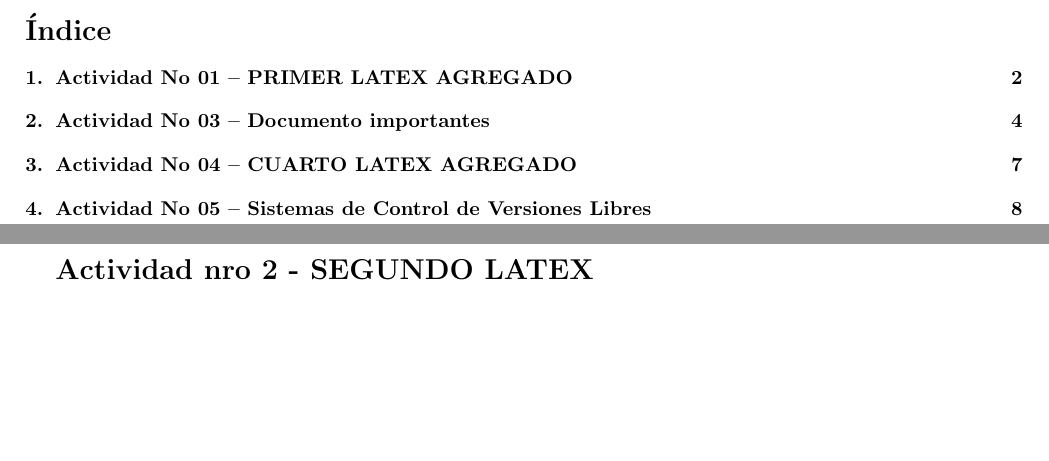
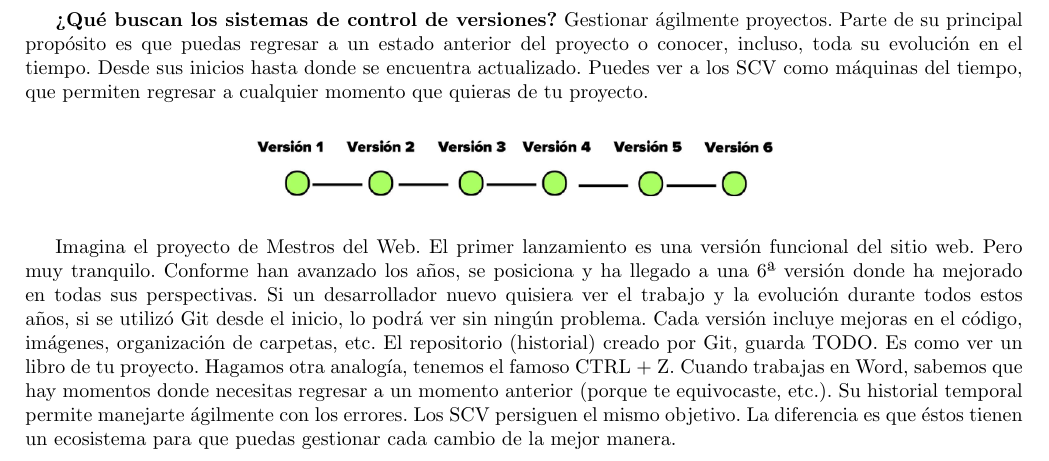
Before and after one commit to lxLisbethEspinozaxl/LaboratorioNro02, a LaTeX document (InformeLaboratorio01.tex, which reads Secciones/Actividad01.tex): two parts of pages 2 and 4 of 9 before the commit and part of page 2 of 8 after it, the two joined at a grey line, cut at the place of the change, the shorter picture padded with empty space. Compiled offline with pdfLaTeX.

Commit message:
version final

```diff
--- a/InformeLaboratorio01.tex
+++ b/InformeLaboratorio01.tex
@@ -80,9 +80,6 @@ Yerson Luis Coaquira Calizaya      \hfill (2015053225) \\
 \end{titlepage}
 
 
-\tableofcontents % INDICE
-\thispagestyle{empty} % INDICE SIN NUMERO
-%\newpage
 \setcounter{page}{1} % REINICIAR CONTADOR DE PAGINAS DESPUES DEL INDICE
 
 \include{Secciones/Actividad01}
--- a/Secciones/Actividad01.tex
+++ b/Secciones/Actividad01.tex
@@ -1 +1,10 @@
 \section{Actividad No 01 – 	PRIMER LATEX AGREGADO}
+
+ \textbf{¿Qué buscan los sistemas de control de versiones?}
+Gestionar ágilmente proyectos. Parte de su principal propósito es que puedas regresar a un estado anterior del proyecto o conocer, incluso, toda su evolución en el tiempo. Desde sus inicios hasta donde se encuentra actualizado. Puedes ver a los SCV como máquinas del tiempo, que permiten regresar a cualquier momento que quieras de tu proyecto.
+
+\begin{center}
+\includegraphics[width=10cm]{./Imagenes/Imagen001.png}
+\end{center}
+
+Imagina el proyecto de Mestros del Web. El primer lanzamiento es una versión funcional del sitio web. Pero muy tranquilo. Conforme han avanzado los años, se posiciona y ha llegado a una 6ª versión donde ha mejorado en todas sus perspectivas. Si un desarrollador nuevo quisiera ver el trabajo y la evolución durante todos estos años, si se utilizó Git desde el inicio, lo podrá ver sin ningún problema. Cada versión incluye mejoras en el código, imágenes, organización de carpetas, etc. El repositorio (historial) creado por Git, guarda TODO. Es como ver un libro de tu proyecto. Hagamos otra analogía, tenemos el famoso CTRL + Z. Cuando trabajas en Word, sabemos que hay momentos donde necesitas regresar a un momento anterior (porque te equivocaste, etc.). Su historial temporal permite manejarte ágilmente con los errores. Los SCV persiguen el mismo objetivo. La diferencia es que éstos tienen un ecosistema para que puedas gestionar cada cambio de la mejor manera.
```
Also changed, not shown: Secciones/Actividad02.tex (+1 -5 lines), Secciones/Actividad03.tex (+7 -5 lines), Imagenes/Imagen001.png (added), InformeLaboratorio01.pdf, 1 other file.
